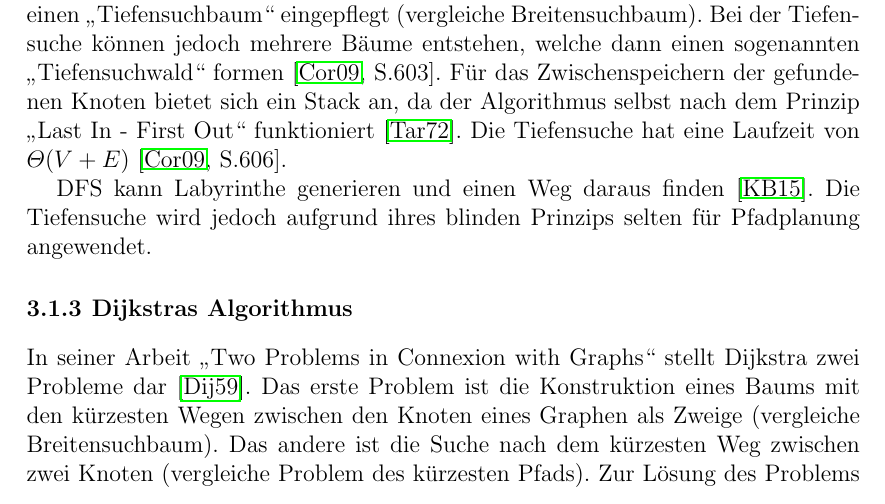
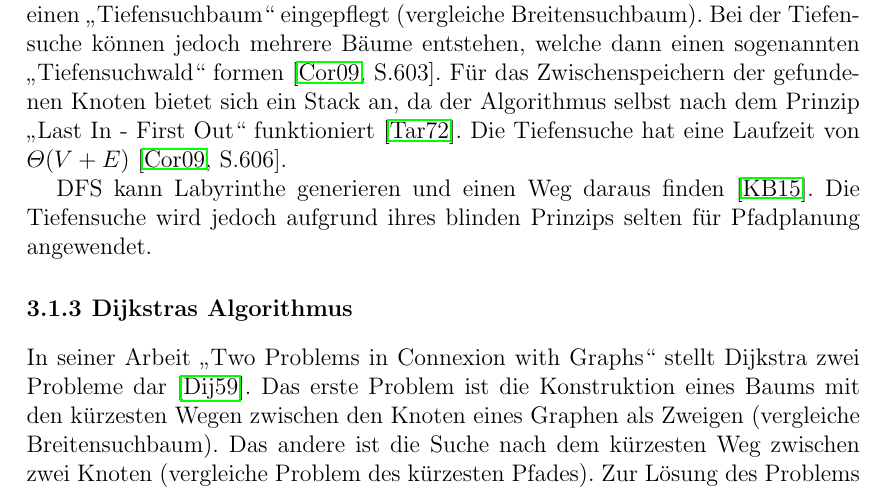
Before and after one commit to Handkock/wa2020_pathplanning, a LaTeX thesis (wa20202_vorlage.tex, which reads chapters/Informierte_Uninformierte.tex): part of page 8 of 19, cut so that both start at the same text. Compiled offline with pdfLaTeX.

Commit message:
Small Fix

```diff
--- a/chapters/Informierte_Uninformierte.tex
+++ b/chapters/Informierte_Uninformierte.tex
@@ -34,7 +34,7 @@ DFS kann Labyrinthe generieren und einen Weg daraus finden \cite{KB15}. Die Tief
 
 
 \subsection{Dijkstras Algorithmus}
-In seiner Arbeit „Two Problems in Connexion with Graphs“ stellt Dijkstra zwei Probleme dar \cite{Dijkstra.1959}. Das erste Problem ist die Konstruktion eines Baums mit den kürzesten Wegen zwischen den Knoten eines Graphen als Zweige (vergleiche Breitensuchbaum). Das andere ist die Suche nach dem kürzesten Weg zwischen zwei Knoten (vergleiche Problem des kürzesten Pfads).
+In seiner Arbeit „Two Problems in Connexion with Graphs“ stellt Dijkstra zwei Probleme dar \cite{Dijkstra.1959}. Das erste Problem ist die Konstruktion eines Baums mit den kürzesten Wegen zwischen den Knoten eines Graphen als Zweigen (vergleiche Breitensuchbaum). Das andere ist die Suche nach dem kürzesten Weg zwischen zwei Knoten (vergleiche Problem des kürzesten Pfades).
 Zur Lösung des Problems des kürzesten Wegs zwischen zwei Knoten $s$ und $d$ wird eine Menge Knoten $R = \{r_1, r_2, ...\}$ definiert, wobei die Knoten R auf dem kürzesten Pfad zwischen $s$ und $d$ liegen. %$R \in min(s \rightarrow d)$ ?
 Da ein Knoten $r \in R$ Teil des kürzesten Wegs zwischen $s$ und $d$ ist, ist auch der Weg zwischen $s$ und $r$ minimal. Es werden kontinuierlich Knoten aus $R$ gesucht, die weiter von $s$ entfernt sind, bis der Zielknoten $d$ erreicht wurde.
 
```
